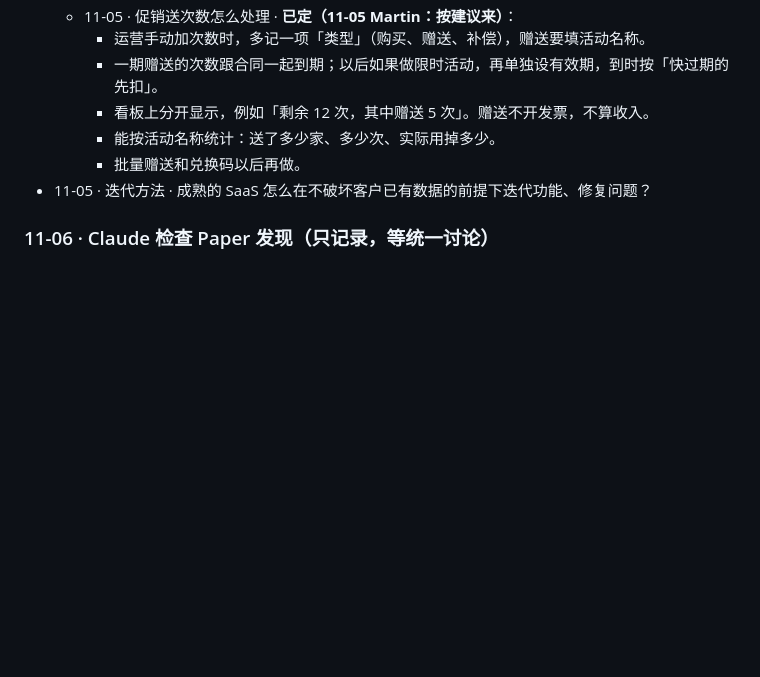
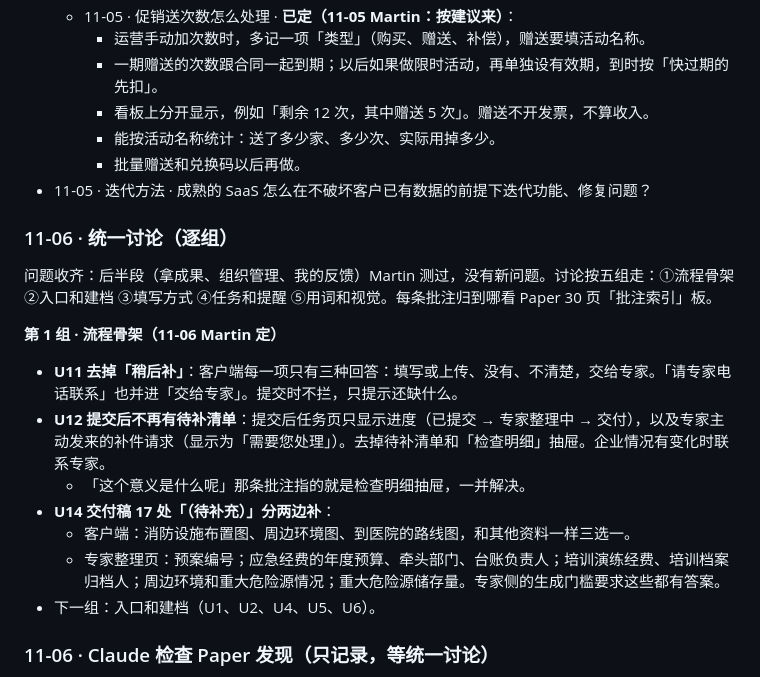
Before and after one commit to M-Tlinqinming/genyun, a Markdown page: docs/design-v2.md, the part around the change. Drawn GitHub-style; blank space fills up the shorter version.

Commit message:
docs: 用户端第 1 组（U11、U12、U14）11-06 定稿
Co-Authored-By: Claude Opus 5.5 <noreply@anthropic.com>

```diff
--- a/docs/design-v2.md
+++ b/docs/design-v2.md
@@ -94,6 +94,20 @@
     - 批量赠送和兑换码以后再做。
 - 11-05 · 迭代方法 · 成熟的 SaaS 怎么在不破坏客户已有数据的前提下迭代功能、修复问题？
 
+### 11-06 · 统一讨论（逐组）
+
+问题收齐：后半段（拿成果、组织管理、我的反馈）Martin 测过，没有新问题。讨论按五组走：①流程骨架 ②入口和建档 ③填写方式 ④任务和提醒 ⑤用词和视觉。每条批注归到哪看 Paper 30 页「批注索引」板。
+
+**第 1 组 · 流程骨架（11-06 Martin 定）**
+
+- **U11 去掉「稍后补」**：客户端每一项只有三种回答：填写或上传、没有、不清楚，交给专家。「请专家电话联系」也并进「交给专家」。提交时不拦，只提示还缺什么。
+- **U12 提交后不再有待补清单**：提交后任务页只显示进度（已提交 → 专家整理中 → 交付），以及专家主动发来的补件请求（显示为「需要您处理」）。去掉待补清单和「检查明细」抽屉。企业情况有变化时联系专家。
+  - 「这个意义是什么呢」那条批注指的就是检查明细抽屉，一并解决。
+- **U14 交付稿 17 处「（待补充）」分两边补**：
+  - 客户端：消防设施布置图、周边环境图、到医院的路线图，和其他资料一样三选一。
+  - 专家整理页：预案编号；应急经费的年度预算、牵头部门、台账负责人；培训演练经费、培训档案归档人；周边环境和重大危险源情况；重大危险源储存量。专家侧的生成门槛要求这些都有答案。
+- 下一组：入口和建档（U1、U2、U4、U5、U6）。
+
 ### 11-06 · Claude 检查 Paper 发现（只记录，等统一讨论）
 
 - 31 页「01 全流程」第 08 段「补件 · 拿成果」写的是「这次没走到」；组织管理、成果下载、我的反馈也还没人走过。走查截图停在提交后的任务页（30 页最后一张）。
```
